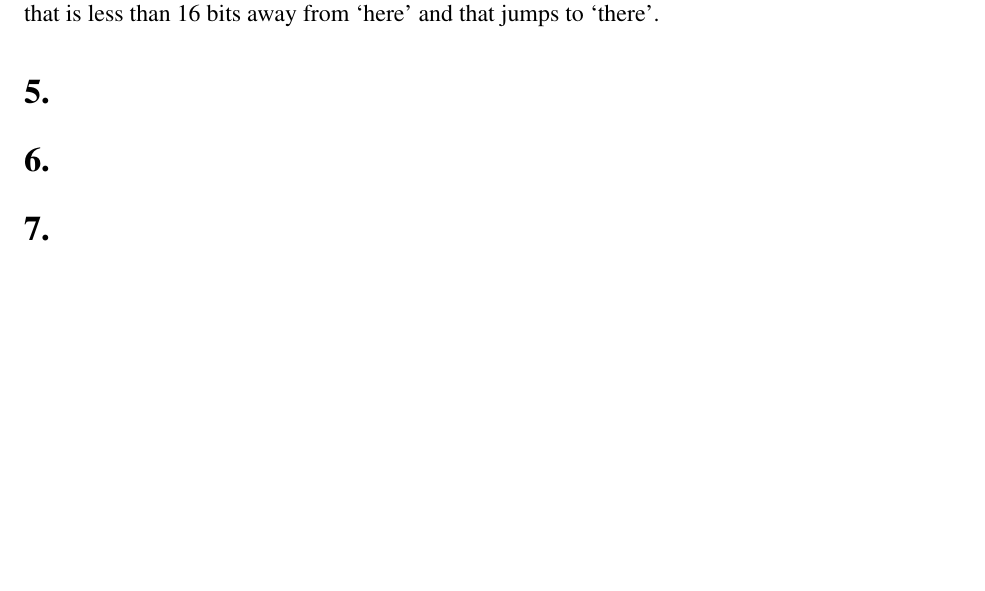
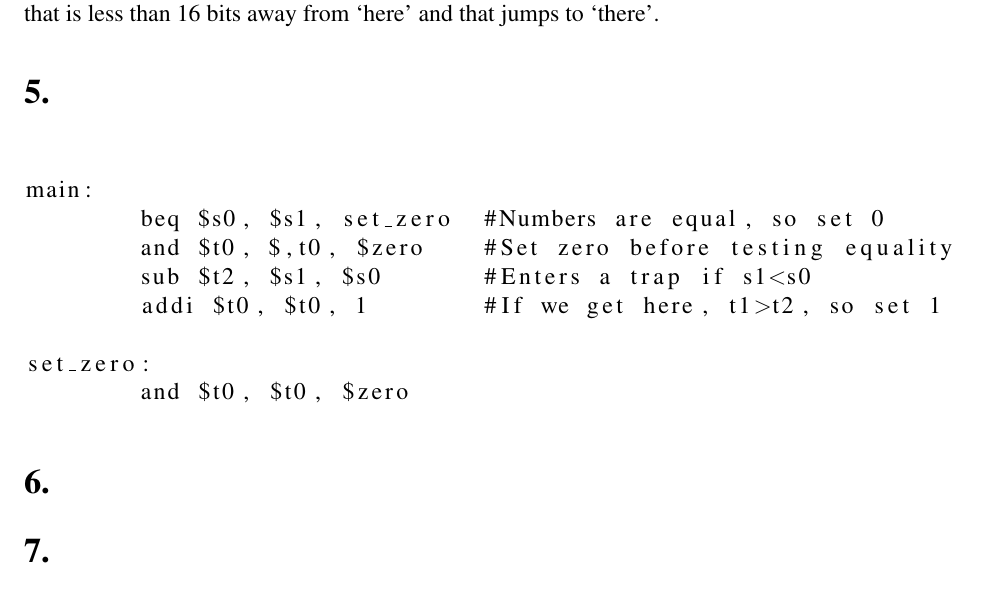
Before and after one commit to brentmau5/EECS314-Computer-Architecture, a LaTeX problem sheet (hw02/hw02.tex): part of page 2 of 3, cut so that both start at the same text, the shorter picture padded with empty space. Compiled offline with pdfLaTeX; a LaTeX package or settings file that is missing is left out.

Commit message:
Added an answer for #5.

```diff
--- a/hw02/hw02.tex
+++ b/hw02/hw02.tex
@@ -80,6 +80,21 @@ OC-relative branching jumps to a place in memory relative to where the program e
 
 \section*{5.}
 
+\begin{lstlisting}
+
+main:
+	beq $s0, $s1, set_zero	#Numbers are equal, so set 0
+	and $t0, $,t0, $zero    #Set zero before testing equality
+	sub $t2, $s1, $s0	#Enters a trap if s1<s0
+	addi $t0, $t0, 1 	#If we get here, t1>t2, so set 1
+
+set_zero:
+	and $t0, $t0, $zero
+
+\end{lstlisting}
+
+
+
 \section*{6.}
 
 \section*{7.}
```
